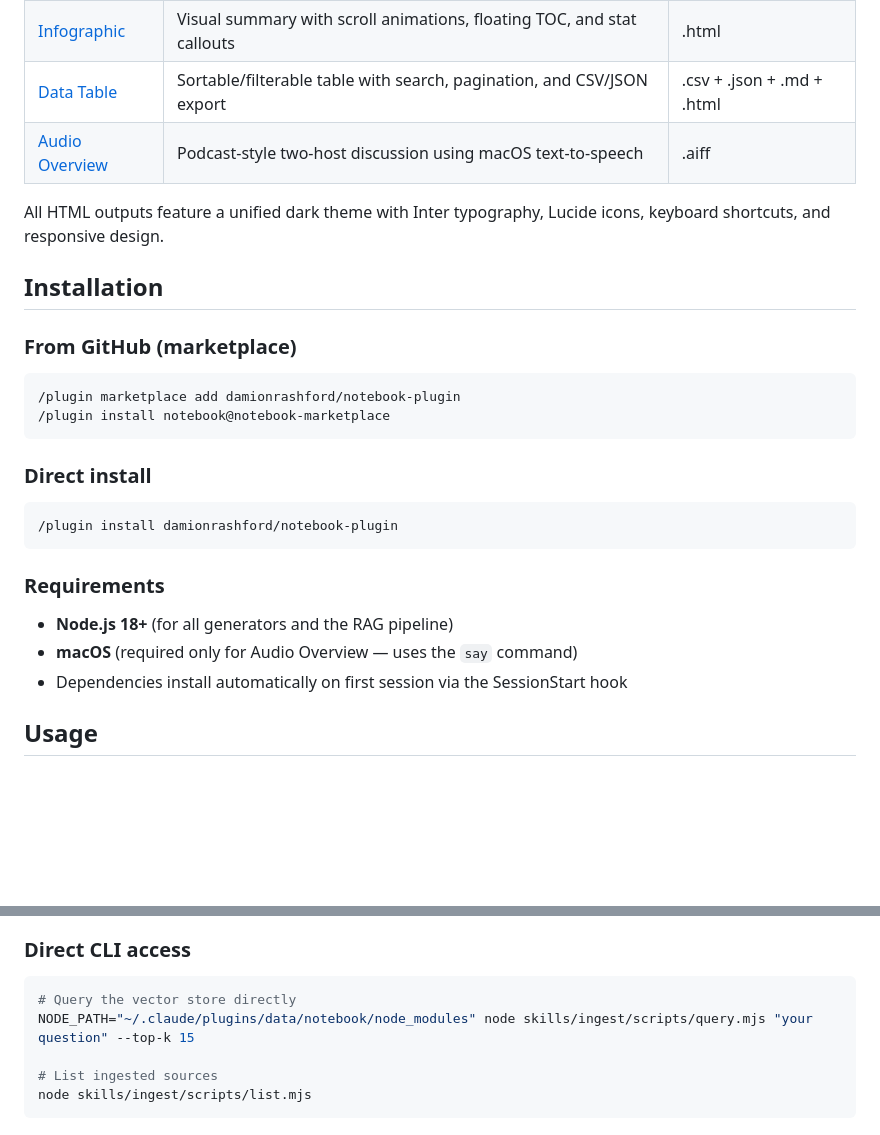
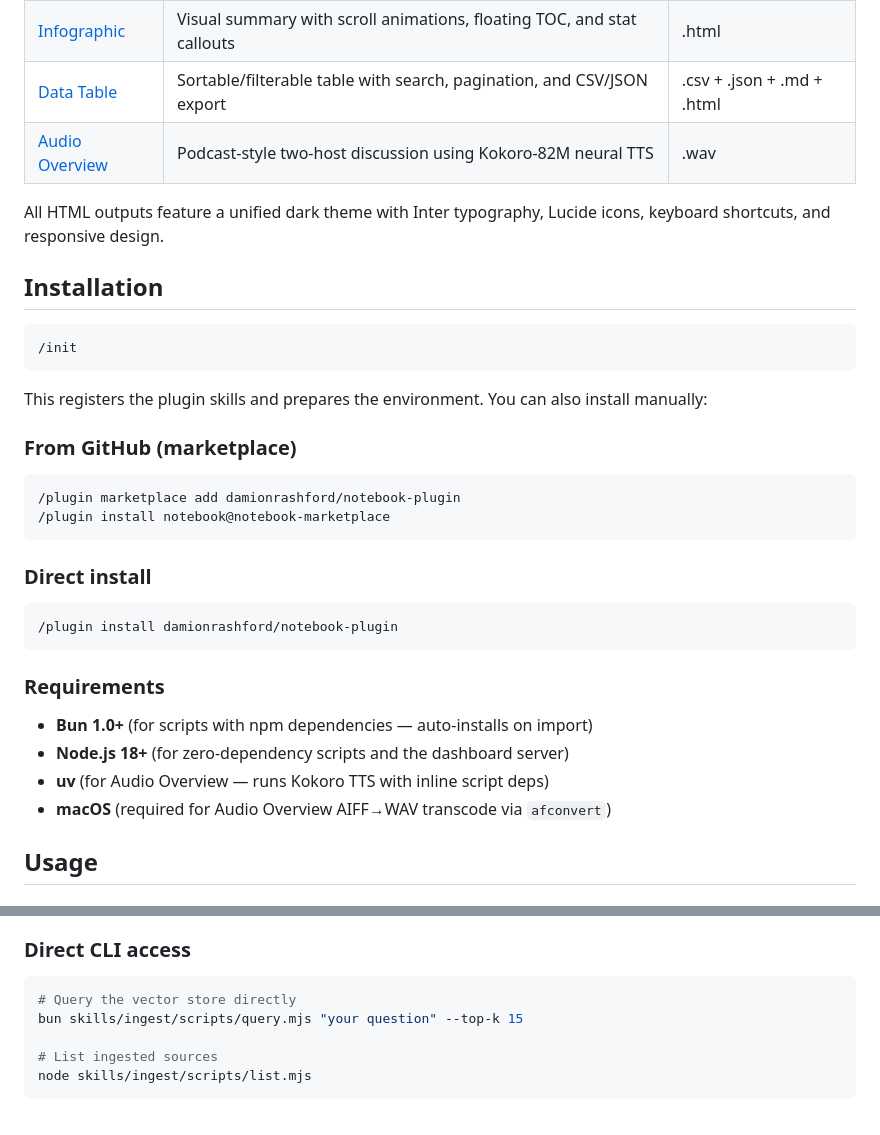
Before and after one commit to damionrashford/notebook-plugin, a Markdown page: README.md, 2 parts joined by grey strips. Drawn GitHub-style; blank space fills up the shorter version.

````diff
--- a/README.md
+++ b/README.md
@@ -20,11 +20,17 @@ A NotebookLM-style research assistant plugin for [Claude Code](https://docs.anth
 | [Mind Map](skills/generate/scripts/mind-map.mjs) | Interactive diagram with pan/zoom canvas and Mermaid rendering | .mmd + .html |
 | [Infographic](skills/generate/scripts/infographic.mjs) | Visual summary with scroll animations, floating TOC, and stat callouts | .html |
 | [Data Table](skills/generate/scripts/data-table.mjs) | Sortable/filterable table with search, pagination, and CSV/JSON export | .csv + .json + .md + .html |
-| [Audio Overview](skills/generate/scripts/audio-overview.sh) | Podcast-style two-host discussion using macOS text-to-speech | .aiff |
+| [Audio Overview](skills/generate/scripts/audio-overview.py) | Podcast-style two-host discussion using Kokoro-82M neural TTS | .wav |
 
 All HTML outputs feature a unified dark theme with Inter typography, Lucide icons, keyboard shortcuts, and responsive design.
 
 ## Installation
+
+```
+/init
+```
+
+This registers the plugin skills and prepares the environment. You can also install manually:
 
 ### From GitHub (marketplace)
 
@@ -41,9 +47,10 @@ All HTML outputs feature a unified dark theme with Inter typography, Lucide icon
 
 ### Requirements
 
-- **Node.js 18+** (for all generators and the RAG pipeline)
-- **macOS** (required only for Audio Overview — uses the `say` command)
-- Dependencies install automatically on first session via the SessionStart hook
+- **Bun 1.0+** (for scripts with npm dependencies — auto-installs on import)
+- **Node.js 18+** (for zero-dependency scripts and the dashboard server)
+- **uv** (for Audio Overview — runs Kokoro TTS with inline script deps)
+- **macOS** (required for Audio Overview AIFF→WAV transcode via `afconvert`)
 
 ## Usage
 
@@ -88,7 +95,7 @@ Generates a NotebookLM-style HTML dashboard showing your ingested sources, avail
 
 ```bash
 # Query the vector store directly
-NODE_PATH="~/.claude/plugins/data/notebook/node_modules" node skills/ingest/scripts/query.mjs "your question" --top-k 15
+bun skills/ingest/scripts/query.mjs "your question" --top-k 15
 
 # List ingested sources
 node skills/ingest/scripts/list.mjs
````
Also changed, not shown: CLAUDE.md (added, +75 -0 lines).
